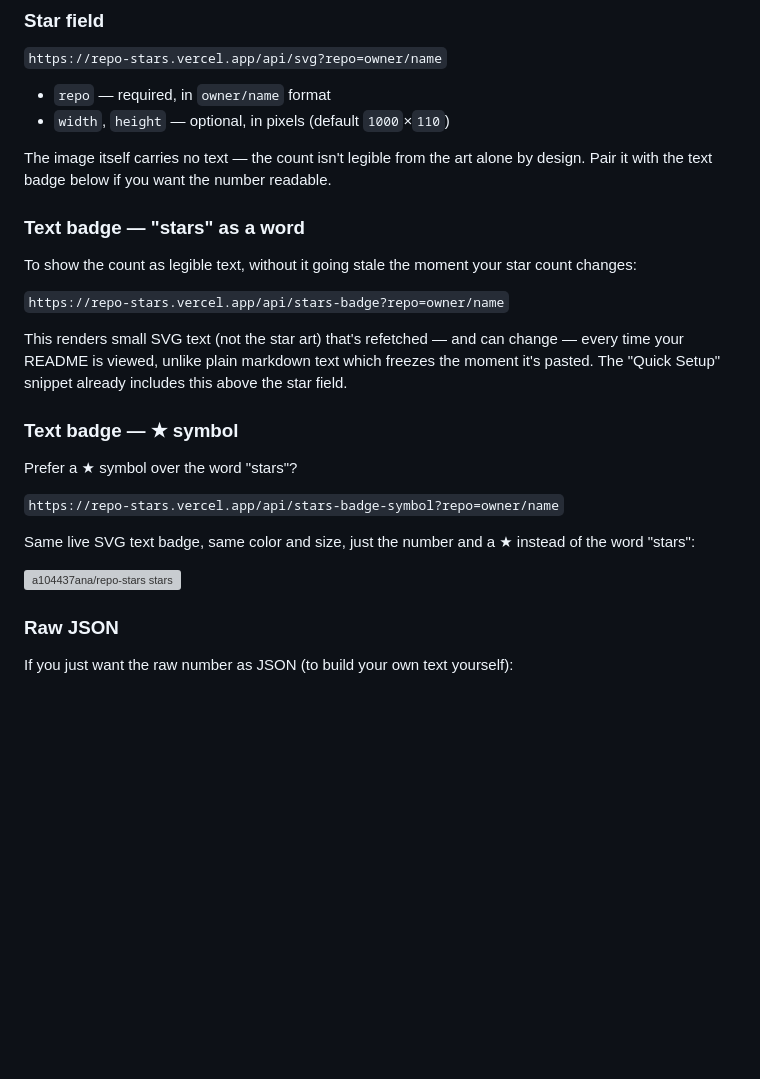
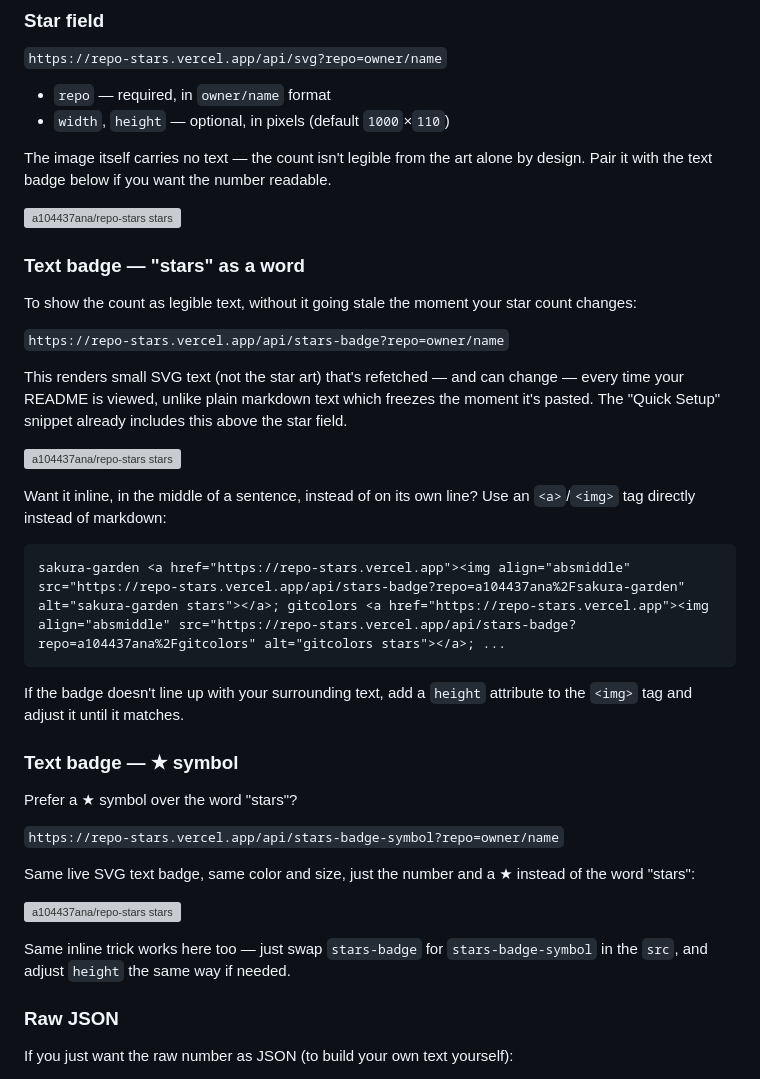
Before and after one commit to a104437ana/repo-stars, a Markdown page: README.md, the part around the change. GitHub-like rendering; blank space fills up the shorter version; grey boxes are pictures that could not be loaded.

Commit message:
Add example images to API subsections and document inline badge embedding

````diff
--- a/README.md
+++ b/README.md
@@ -128,6 +128,8 @@ You can also hit the API directly, without going through the site:
 
 The image itself carries no text — the count isn't legible from the art alone by design. Pair it with the text badge below if you want the number readable.
 
+[![a104437ana/repo-stars stars](https://repo-stars.vercel.app/api/svg?repo=a104437ana%2Frepo-stars)](https://repo-stars.vercel.app)
+
 ### Text badge — "stars" as a word
 
 To show the count as legible text, without it going stale the moment your star count changes:
@@ -135,6 +137,16 @@ To show the count as legible text, without it going stale the moment your star c
 `https://repo-stars.vercel.app/api/stars-badge?repo=owner/name`
 
 This renders small SVG text (not the star art) that's refetched — and can change — every time your README is viewed, unlike plain markdown text which freezes the moment it's pasted. The "Quick Setup" snippet already includes this above the star field.
+
+[![a104437ana/repo-stars stars](https://repo-stars.vercel.app/api/stars-badge?repo=a104437ana%2Frepo-stars)](https://repo-stars.vercel.app)
+
+Want it inline, in the middle of a sentence, instead of on its own line? Use an `<a>`/`<img>` tag directly instead of markdown:
+
+```html
+sakura-garden <a href="https://repo-stars.vercel.app"><img align="absmiddle" src="https://repo-stars.vercel.app/api/stars-badge?repo=a104437ana%2Fsakura-garden" alt="sakura-garden stars"></a>; gitcolors <a href="https://repo-stars.vercel.app"><img align="absmiddle" src="https://repo-stars.vercel.app/api/stars-badge?repo=a104437ana%2Fgitcolors" alt="gitcolors stars"></a>; ...
+```
+
+If the badge doesn't line up with your surrounding text, add a `height` attribute to the `<img>` tag and adjust it until it matches.
 
 ### Text badge — ★ symbol
 
@@ -145,6 +157,8 @@ Prefer a ★ symbol over the word "stars"?
 Same live SVG text badge, same color and size, just the number and a ★ instead of the word "stars":
 
 [![a104437ana/repo-stars stars](https://repo-stars.vercel.app/api/stars-badge-symbol?repo=a104437ana%2Frepo-stars)](https://repo-stars.vercel.app)
+
+Same inline trick works here too — just swap `stars-badge` for `stars-badge-symbol` in the `src`, and adjust `height` the same way if needed.
 
 ### Raw JSON
 
````
